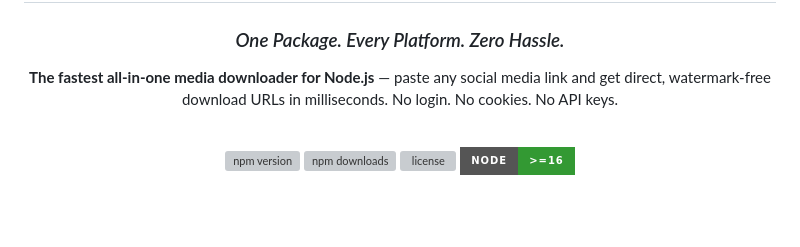
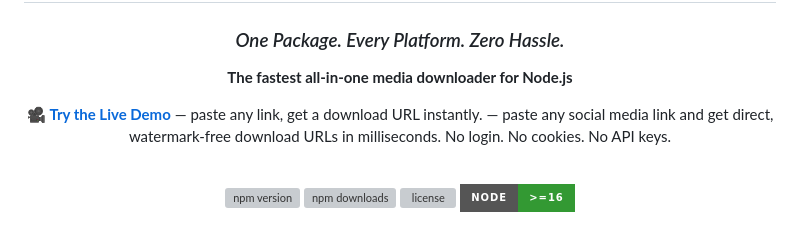
Before and after one commit to MR-RAHAD/rahad-all-downloader-v2, a Markdown page: README.md, the part around the change. GitHub-like rendering; badges without logos; blank space fills up the shorter version; grey boxes are pictures that could not be loaded.

Commit message:
Add live demo link to README

```diff
--- a/README.md
+++ b/README.md
@@ -4,7 +4,10 @@
 
 ### *One Package. Every Platform. Zero Hassle.*
 
-**The fastest all-in-one media downloader for Node.js** — paste any social media link and get direct, watermark-free download URLs in milliseconds. No login. No cookies. No API keys.
+**The fastest all-in-one media downloader for Node.js**
+
+🎥 **[Try the Live Demo](https://mr-rahad.github.io/rahad-all-downloader-v2/)** — paste any link, get a download URL instantly.
+ — paste any social media link and get direct, watermark-free download URLs in milliseconds. No login. No cookies. No API keys.
 
 <br>
 
```
